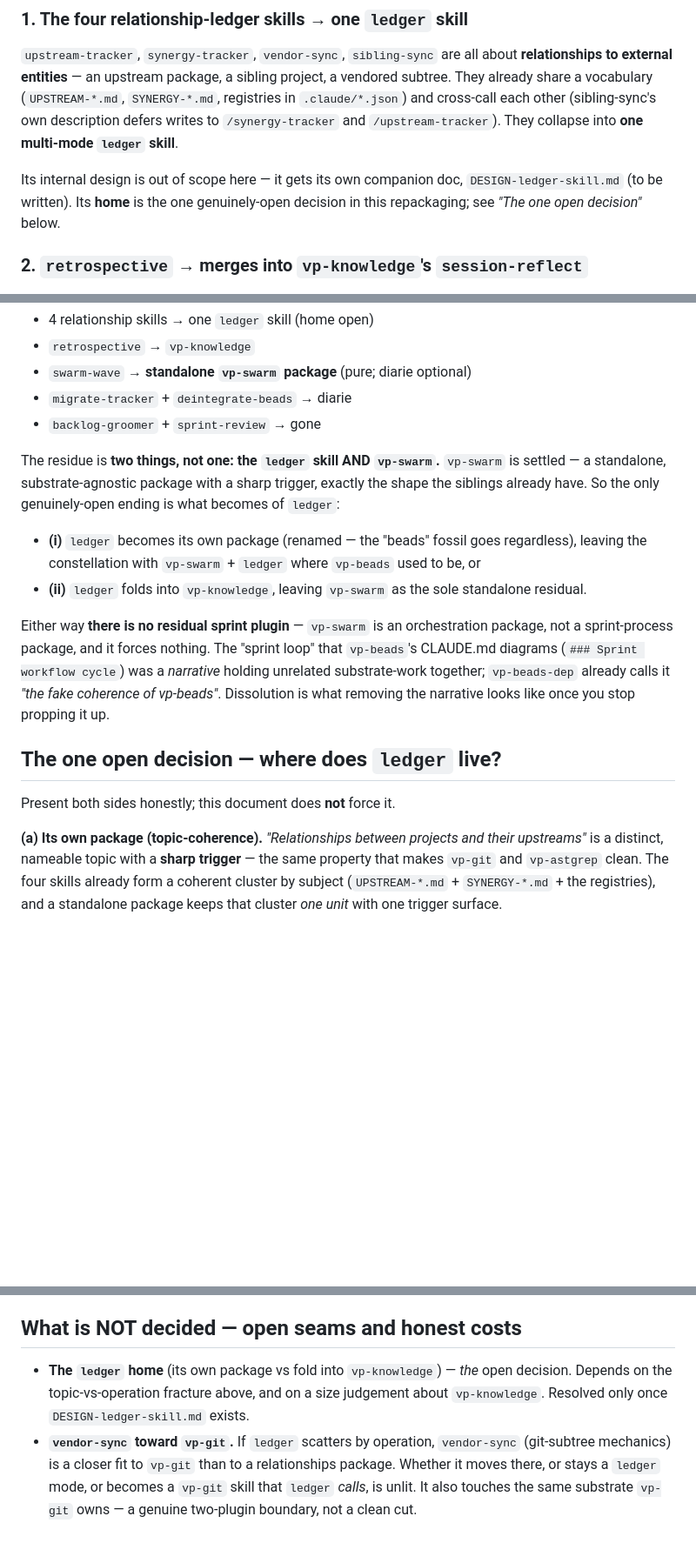
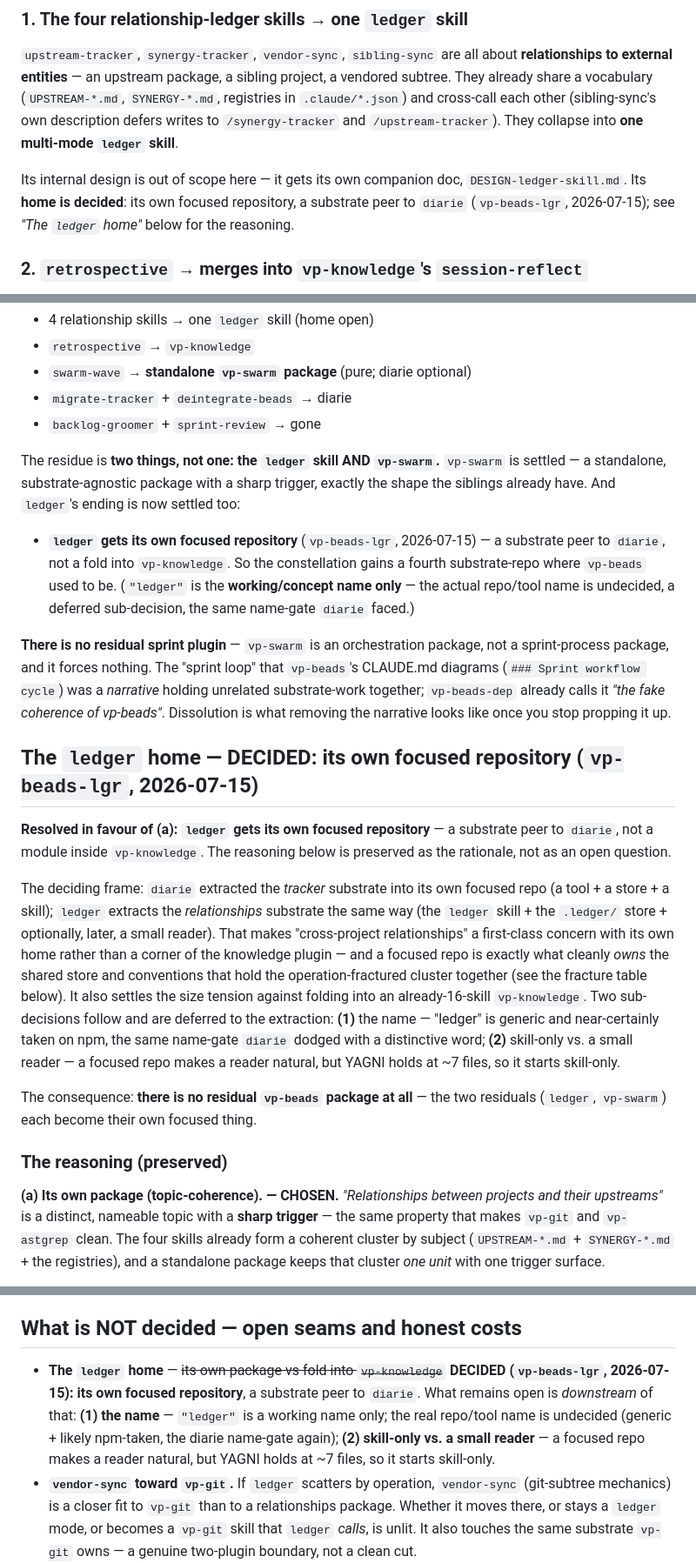
Before and after one commit to voxpelli/claude-beads, a Markdown page: DESIGN-constellation-repackaging.md, 3 parts joined by grey strips. Shown at 87% size. GitHub-like rendering; blank space fills up the shorter version.

```diff
--- a/DESIGN-constellation-repackaging.md
+++ b/DESIGN-constellation-repackaging.md
@@ -87,9 +87,9 @@ share a vocabulary (`UPSTREAM-*.md`, `SYNERGY-*.md`, registries in `.claude/*.js
 each other (sibling-sync's own description defers writes to `/synergy-tracker` and `/upstream-tracker`).
 They collapse into **one multi-mode `ledger` skill**.
 
-Its internal design is out of scope here — it gets its own companion doc, `DESIGN-ledger-skill.md`
-(to be written). Its **home** is the one genuinely-open decision in this repackaging; see
-*"The one open decision"* below.
+Its internal design is out of scope here — it gets its own companion doc, `DESIGN-ledger-skill.md`.
+Its **home is decided**: its own focused repository, a substrate peer to `diarie` (`vp-beads-lgr`,
+2026-07-15); see *"The `ledger` home"* below for the reasoning.
 
 ### 2. `retrospective` → merges into `vp-knowledge`'s `session-reflect`
 
@@ -189,23 +189,42 @@ Walk the table and count what is left that is *uniquely* `vp-beads`:
 
 The residue is **two things, not one: the `ledger` skill AND `vp-swarm`.** `vp-swarm` is settled — a
 standalone, substrate-agnostic package with a sharp trigger, exactly the shape the siblings already
-have. So the only genuinely-open ending is what becomes of `ledger`:
+have. And `ledger`'s ending is now settled too:
 
-- **(i)** `ledger` becomes its own package (renamed — the "beads" fossil goes regardless), leaving the
-  constellation with `vp-swarm` + `ledger` where `vp-beads` used to be, or
-- **(ii)** `ledger` folds into `vp-knowledge`, leaving `vp-swarm` as the sole standalone residual.
+- **`ledger` gets its own focused repository** (`vp-beads-lgr`, 2026-07-15) — a substrate peer to
+  `diarie`, not a fold into `vp-knowledge`. So the constellation gains a fourth substrate-repo where
+  `vp-beads` used to be. (`"ledger"` is the **working/concept name only** — the actual repo/tool name
+  is undecided, a deferred sub-decision, the same name-gate `diarie` faced.)
 
-Either way **there is no residual sprint plugin** — `vp-swarm` is an orchestration package, not a
+**There is no residual sprint plugin** — `vp-swarm` is an orchestration package, not a
 sprint-process package, and it forces nothing. The "sprint loop" that `vp-beads`'s CLAUDE.md
 diagrams (`### Sprint workflow cycle`) was a *narrative* holding unrelated substrate-work together;
 `vp-beads-dep` already calls it *"the fake coherence of vp-beads"*. Dissolution is what removing the
 narrative looks like once you stop propping it up.
 
-## The one open decision — where does `ledger` live?
+## The `ledger` home — DECIDED: its own focused repository (`vp-beads-lgr`, 2026-07-15)
 
-Present both sides honestly; this document does **not** force it.
+**Resolved in favour of (a): `ledger` gets its own focused repository** — a substrate peer to
+`diarie`, not a module inside `vp-knowledge`. The reasoning below is preserved as the rationale, not
+as an open question.
 
-**(a) Its own package (topic-coherence).** *"Relationships between projects and their upstreams"* is a
+The deciding frame: `diarie` extracted the *tracker* substrate into its own focused repo (a tool + a
+store + a skill); `ledger` extracts the *relationships* substrate the same way (the `ledger` skill +
+the `.ledger/` store + optionally, later, a small reader). That makes "cross-project relationships" a
+first-class concern with its own home rather than a corner of the knowledge plugin — and a focused repo
+is exactly what cleanly *owns* the shared store and conventions that hold the operation-fractured
+cluster together (see the fracture table below). It also settles the size tension against folding into
+an already-16-skill `vp-knowledge`. Two sub-decisions follow and are deferred to the extraction:
+**(1)** the name — "ledger" is generic and near-certainly taken on npm, the same name-gate `diarie`
+dodged with a distinctive word; **(2)** skill-only vs. a small reader — a focused repo makes a reader
+natural, but YAGNI holds at ~7 files, so it starts skill-only.
+
+The consequence: **there is no residual `vp-beads` package at all** — the two residuals (`ledger`,
+`vp-swarm`) each become their own focused thing.
+
+### The reasoning (preserved)
+
+**(a) Its own package (topic-coherence). — CHOSEN.** *"Relationships between projects and their upstreams"* is a
 distinct, nameable topic with a **sharp trigger** — the same property that makes `vp-git` and
 `vp-astgrep` clean. The four skills already form a coherent cluster by subject (`UPSTREAM-*.md` +
 `SYNERGY-*.md` + the registries), and a standalone package keeps that cluster *one unit* with one
@@ -309,9 +362,12 @@ because it is unused.
 
 ## What is NOT decided — open seams and honest costs
 
-- **The `ledger` home** (its own package vs fold into `vp-knowledge`) — *the* open decision. Depends
-  on the topic-vs-operation fracture above, and on a size judgement about `vp-knowledge`. Resolved
-  only once `DESIGN-ledger-skill.md` exists.
+- **The `ledger` home** — ~~its own package vs fold into `vp-knowledge`~~ **DECIDED (`vp-beads-lgr`,
+  2026-07-15): its own focused repository**, a substrate peer to `diarie`. What remains open is
+  *downstream* of that: **(1) the name** — `"ledger"` is a working name only; the real repo/tool name
+  is undecided (generic + likely npm-taken, the diarie name-gate again); **(2) skill-only vs. a small
+  reader** — a focused repo makes a reader natural, but YAGNI holds at ~7 files, so it starts
+  skill-only.
 - **`vendor-sync` toward `vp-git`.** If `ledger` scatters by operation, `vendor-sync` (git-subtree
   mechanics) is a closer fit to `vp-git` than to a relationships package. Whether it moves there, or
   stays a `ledger` mode, or becomes a `vp-git` skill that `ledger` *calls*, is unlit. It also touches
```
Also changed, not shown: other parts of DESIGN-constellation-repackaging.md (+34 -0 lines), .diarie/decisions/vp-beads-lgr.md (added, +59 -0 lines), DESIGN-ledger-skill.md (+8 -1 lines).
